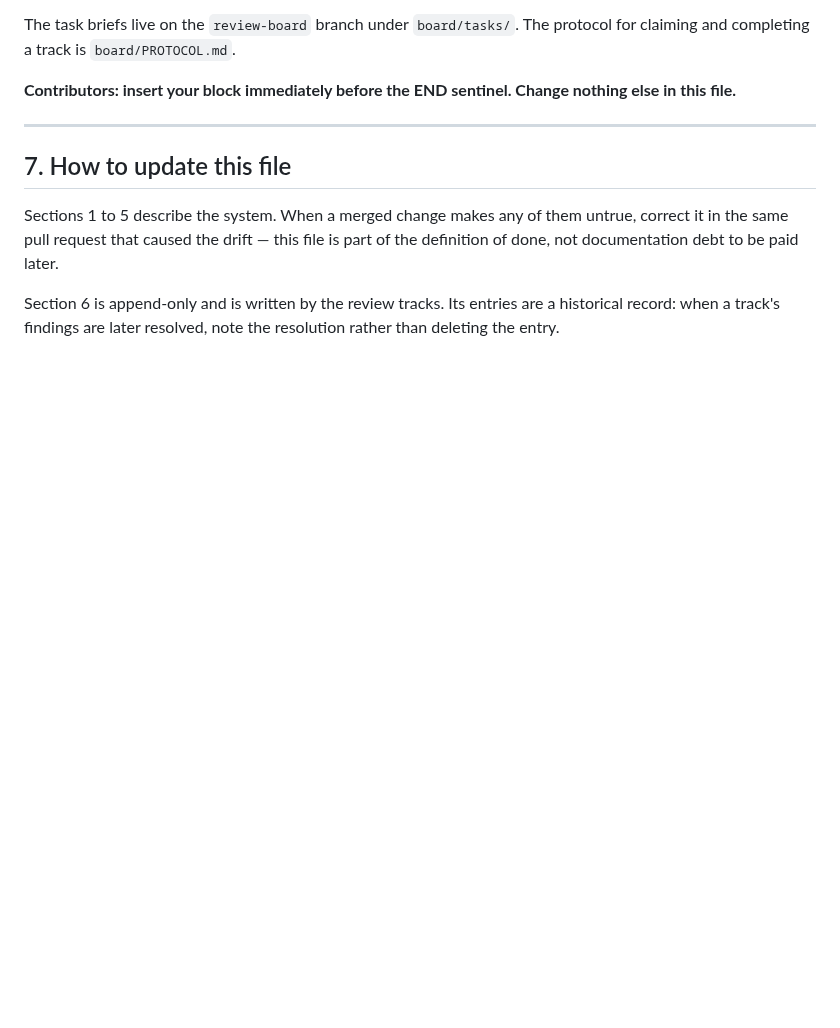
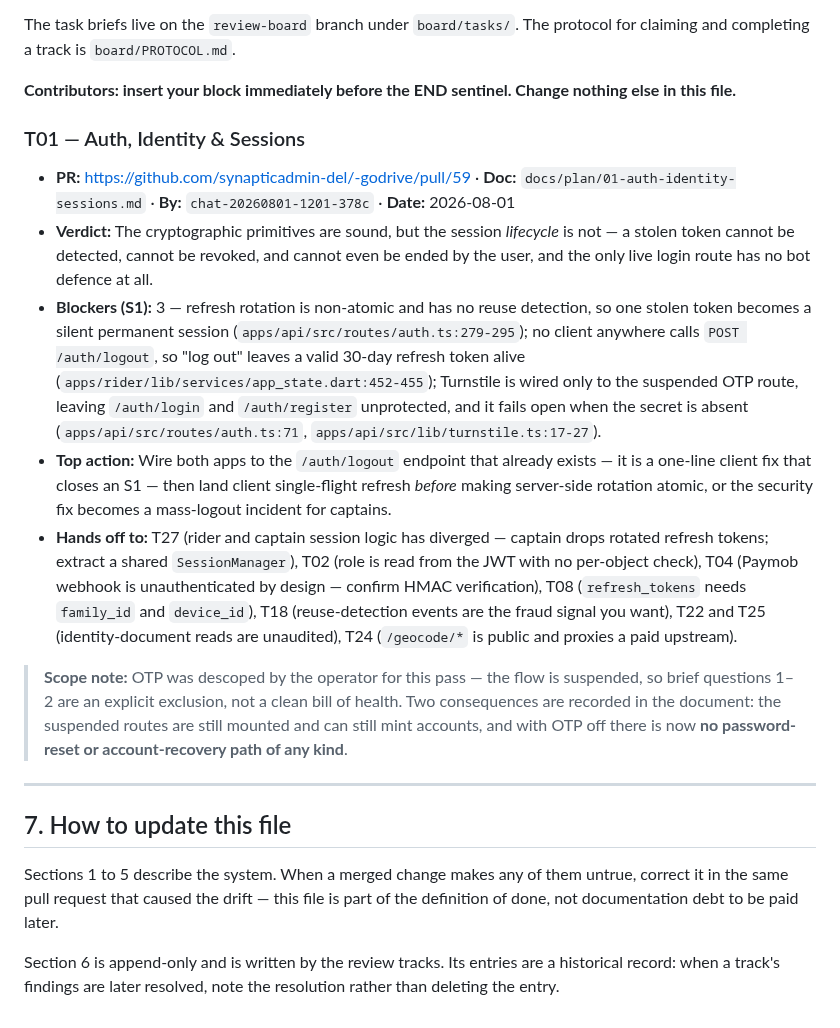
Before and after one commit to synapticadmin-del/-godrive, a Markdown page: PROJECT.md, the part around the change. Drawn GitHub-style; blank space fills up the shorter version.

Commit message:
docs(project): T01 — auth crypto is sound, session lifecycle is not (3 S1)

```diff
--- a/PROJECT.md
+++ b/PROJECT.md
@@ -137,6 +137,16 @@ nothing else in this file.**
 
 <!-- TRACK-ENTRIES:START -->
 
+### T01 — Auth, Identity & Sessions
+
+- **PR:** https://github.com/synapticadmin-del/-godrive/pull/59 · **Doc:** `docs/plan/01-auth-identity-sessions.md` · **By:** `chat-20260801-1201-378c` · **Date:** 2026-08-01
+- **Verdict:** The cryptographic primitives are sound, but the session *lifecycle* is not — a stolen token cannot be detected, cannot be revoked, and cannot even be ended by the user, and the only live login route has no bot defence at all.
+- **Blockers (S1):** 3 — refresh rotation is non-atomic and has no reuse detection, so one stolen token becomes a silent permanent session (`apps/api/src/routes/auth.ts:279-295`); no client anywhere calls `POST /auth/logout`, so "log out" leaves a valid 30-day refresh token alive (`apps/rider/lib/services/app_state.dart:452-455`); Turnstile is wired only to the suspended OTP route, leaving `/auth/login` and `/auth/register` unprotected, and it fails open when the secret is absent (`apps/api/src/routes/auth.ts:71`, `apps/api/src/lib/turnstile.ts:17-27`).
+- **Top action:** Wire both apps to the `/auth/logout` endpoint that already exists — it is a one-line client fix that closes an S1 — then land client single-flight refresh *before* making server-side rotation atomic, or the security fix becomes a mass-logout incident for captains.
+- **Hands off to:** T27 (rider and captain session logic has diverged — captain drops rotated refresh tokens; extract a shared `SessionManager`), T02 (role is read from the JWT with no per-object check), T04 (Paymob webhook is unauthenticated by design — confirm HMAC verification), T08 (`refresh_tokens` needs `family_id` and `device_id`), T18 (reuse-detection events are the fraud signal you want), T22 and T25 (identity-document reads are unaudited), T24 (`/geocode/*` is public and proxies a paid upstream).
+
+> **Scope note:** OTP was descoped by the operator for this pass — the flow is suspended, so brief questions 1–2 are an explicit exclusion, not a clean bill of health. Two consequences are recorded in the document: the suspended routes are still mounted and can still mint accounts, and with OTP off there is now **no password-reset or account-recovery path of any kind**.
+
 <!-- TRACK-ENTRIES:END -->
 
 ---
```
